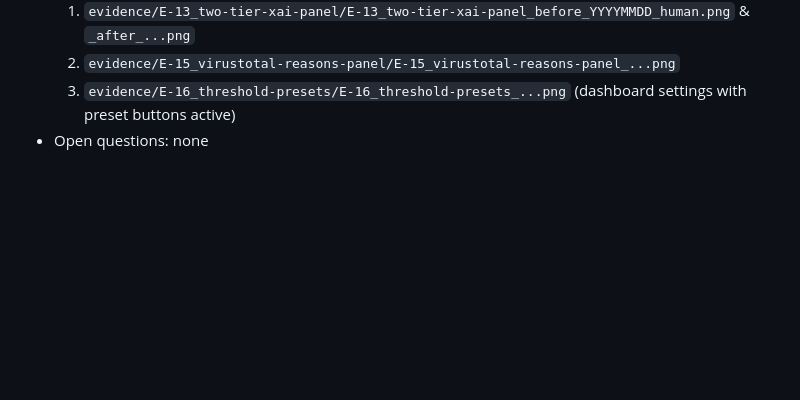
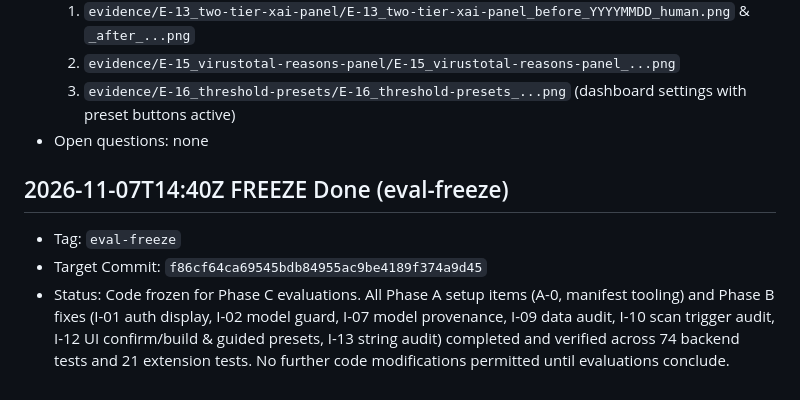
Before and after one commit to j4ffyy/Aegis-Phishing-Context-Analyzer, a Markdown page: evidence/AGENT_LOG.md, the part around the change. Rendered like a GitHub page; blank space fills up the shorter version.

Commit message:
docs(agent-log): record eval-freeze checkpoint for Phase C

```diff
--- a/evidence/AGENT_LOG.md
+++ b/evidence/AGENT_LOG.md
@@ -58,3 +58,8 @@
   2. `evidence/E-15_virustotal-reasons-panel/E-15_virustotal-reasons-panel_...png`
   3. `evidence/E-16_threshold-presets/E-16_threshold-presets_...png` (dashboard settings with preset buttons active)
 - Open questions: none
+
+## 2026-11-07T14:40Z  FREEZE  Done (eval-freeze)
+- Tag: `eval-freeze`
+- Target Commit: `f86cf64ca69545bdb84955ac9be4189f374a9d45`
+- Status: Code frozen for Phase C evaluations. All Phase A setup items (A-0, manifest tooling) and Phase B fixes (I-01 auth display, I-02 model guard, I-07 model provenance, I-09 data audit, I-10 scan trigger audit, I-12 UI confirm/build & guided presets, I-13 string audit) completed and verified across 74 backend tests and 21 extension tests. No further code modifications permitted until evaluations conclude.
```
